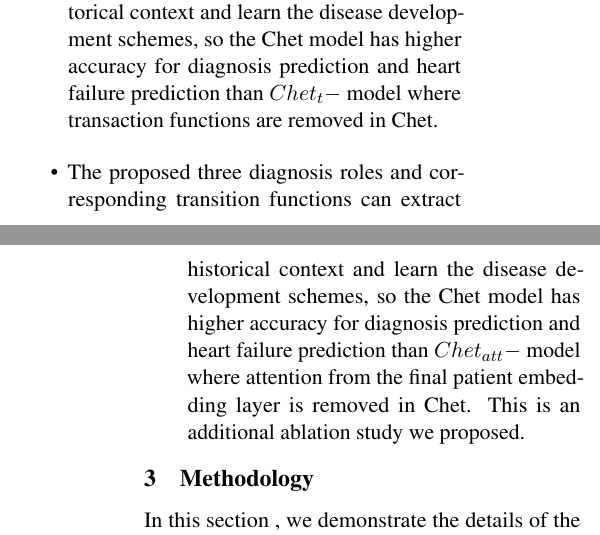
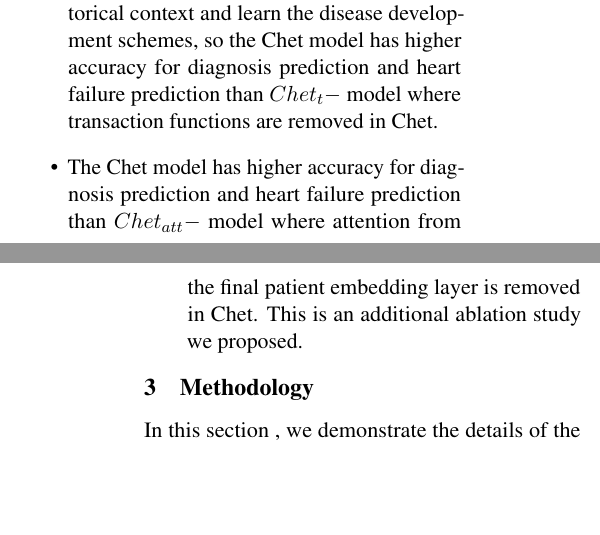
Before and after one commit to willtsai/dlh-sp23-team53, a LaTeX document (report/dl4h-sp23-project-team53.tex): two parts of the columns of pages 1 and 2 of 5, joined at a grey line, cut so that both start at the same text, the shorter picture padded with empty space. Compiled offline with pdfLaTeX.

Commit message:
minor change

```diff
--- a/report/dl4h-sp23-project-team53.tex
+++ b/report/dl4h-sp23-project-team53.tex
@@ -105,9 +105,7 @@ performance.
     schemes, so the Chet model has higher accuracy for diagnosis prediction and
     heart failure prediction than $Chet_t-$ model where transaction functions
     are removed in Chet.
-    \item  The proposed three diagnosis roles and corresponding transition
-    functions can extract historical context and learn the disease development
-    schemes, so the Chet model has higher accuracy for diagnosis prediction and
+    \item The Chet model has higher accuracy for diagnosis prediction and
     heart failure prediction than $Chet_{att}-$ model where attention from the
     final patient embedding layer is removed in Chet. This is an additional
     ablation study we proposed.
```
